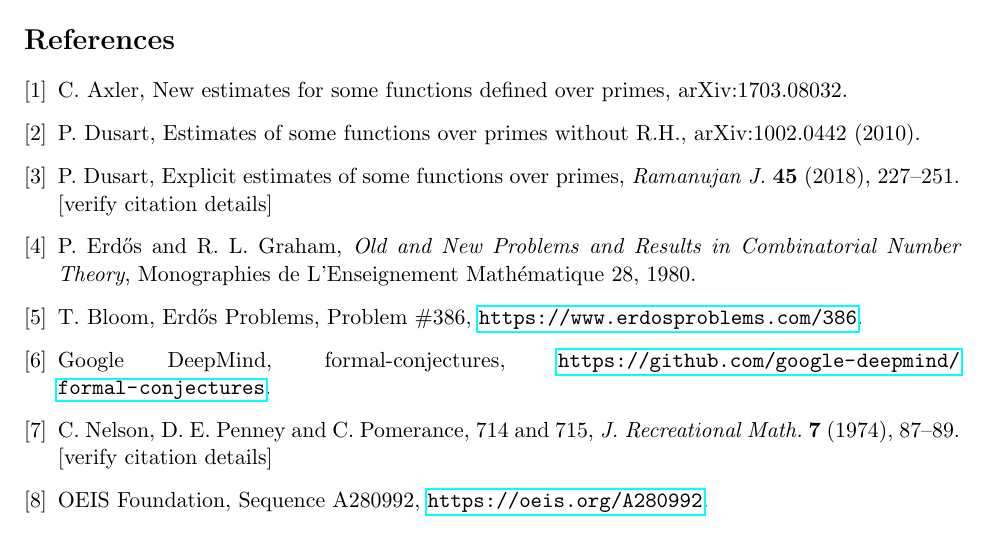
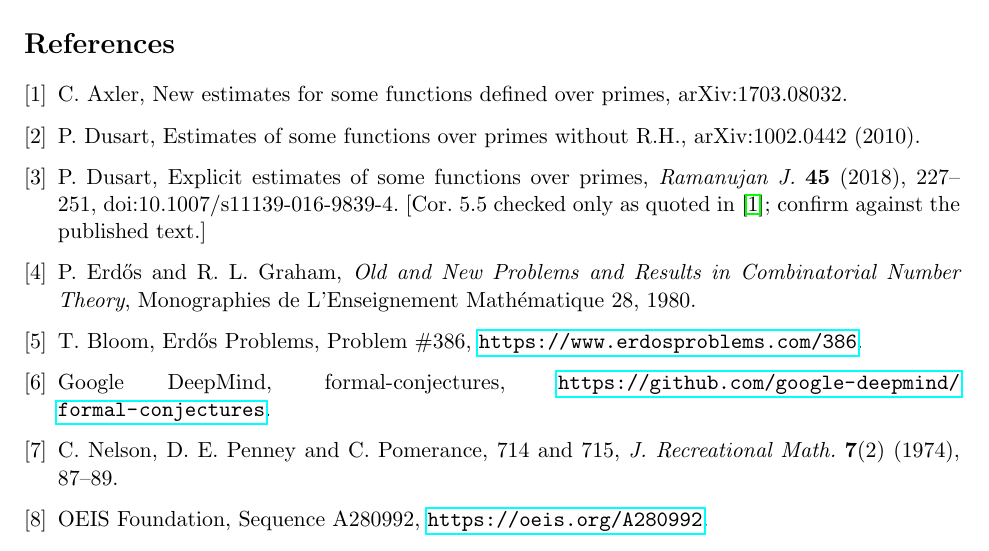
Before and after one commit to sriharimysore/erdos-386-k2, a LaTeX paper (paper/paper.tex): part of page 4 of 4, cut so that both start at the same text. Compiled offline with pdfLaTeX.

Commit message:
Paper: confirm citation details (Dusart DOI, NPP issue)

```diff
--- a/paper/paper.tex
+++ b/paper/paper.tex
@@ -263,7 +263,8 @@ COMPLETED BY AUTHOR: describe what you personally verified].
 \bibitem{D10} P.~Dusart, Estimates of some functions over primes without R.H.,
   arXiv:1002.0442 (2010).
 \bibitem{D18} P.~Dusart, Explicit estimates of some functions over primes,
-  \emph{Ramanujan J.} \textbf{45} (2018), 227--251. [verify citation details]
+  \emph{Ramanujan J.} \textbf{45} (2018), 227--251, doi:10.1007/s11139-016-9839-4.
+  [Cor.~5.5 checked only as quoted in \cite{Ax}; confirm against the published text.]
 \bibitem{EG} P.~Erd\H{o}s and R.~L.~Graham, \emph{Old and New Problems and Results in
   Combinatorial Number Theory}, Monographies de L'Enseignement Math\'ematique 28, 1980.
 \bibitem{EP} T.~Bloom, Erd\H{o}s Problems, Problem \#386,
@@ -271,7 +272,7 @@ COMPLETED BY AUTHOR: describe what you personally verified].
 \bibitem{FC} Google DeepMind, formal-conjectures,
   \url{https://github.com/google-deepmind/formal-conjectures}.
 \bibitem{NPP} C.~Nelson, D.~E.~Penney and C.~Pomerance, 714 and 715,
-  \emph{J. Recreational Math.} \textbf{7} (1974), 87--89. [verify citation details]
+  \emph{J. Recreational Math.} \textbf{7}(2) (1974), 87--89.
 \bibitem{OEIS} OEIS Foundation, Sequence A280992, \url{https://oeis.org/A280992}.
 \end{thebibliography}
 
```
Also changed, not shown: paper/paper.pdf.
